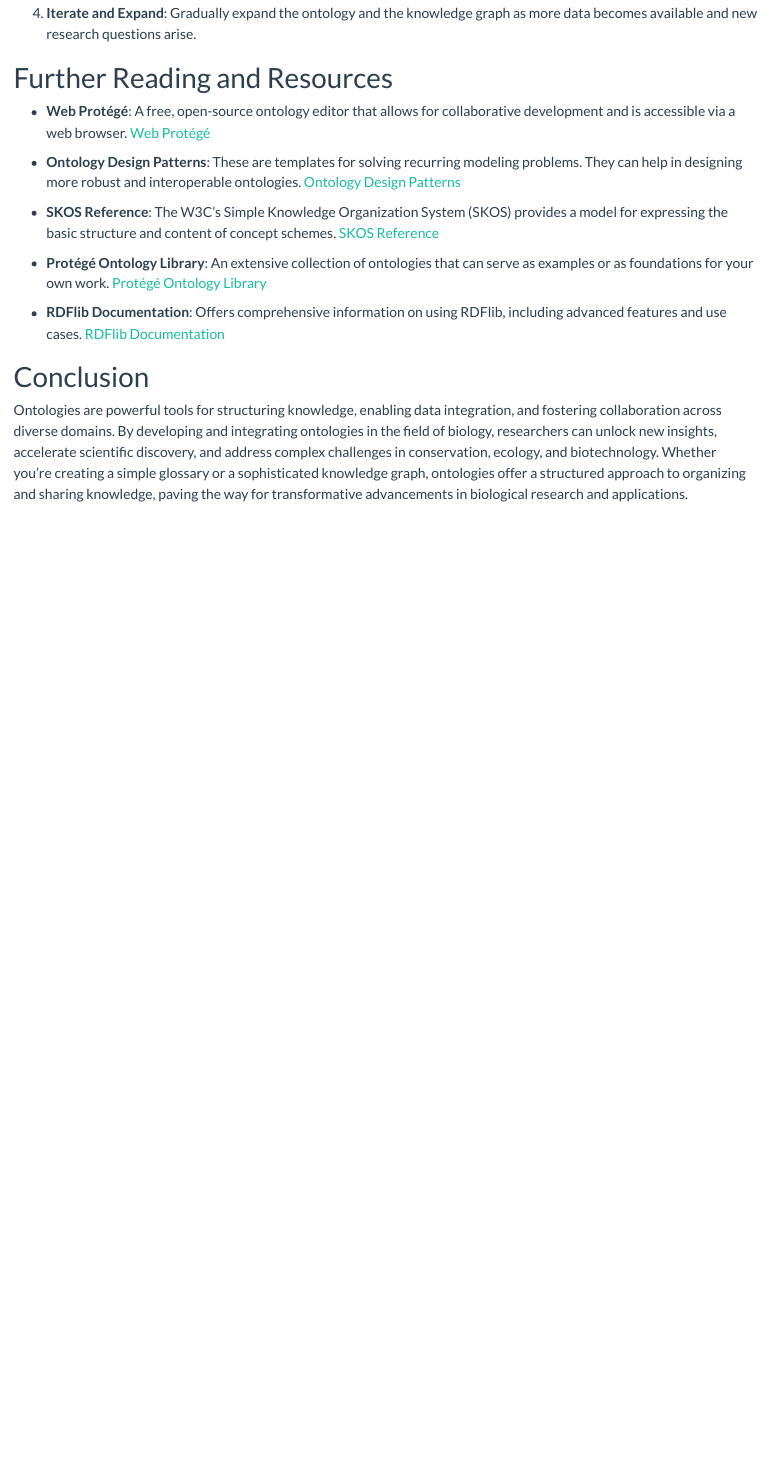
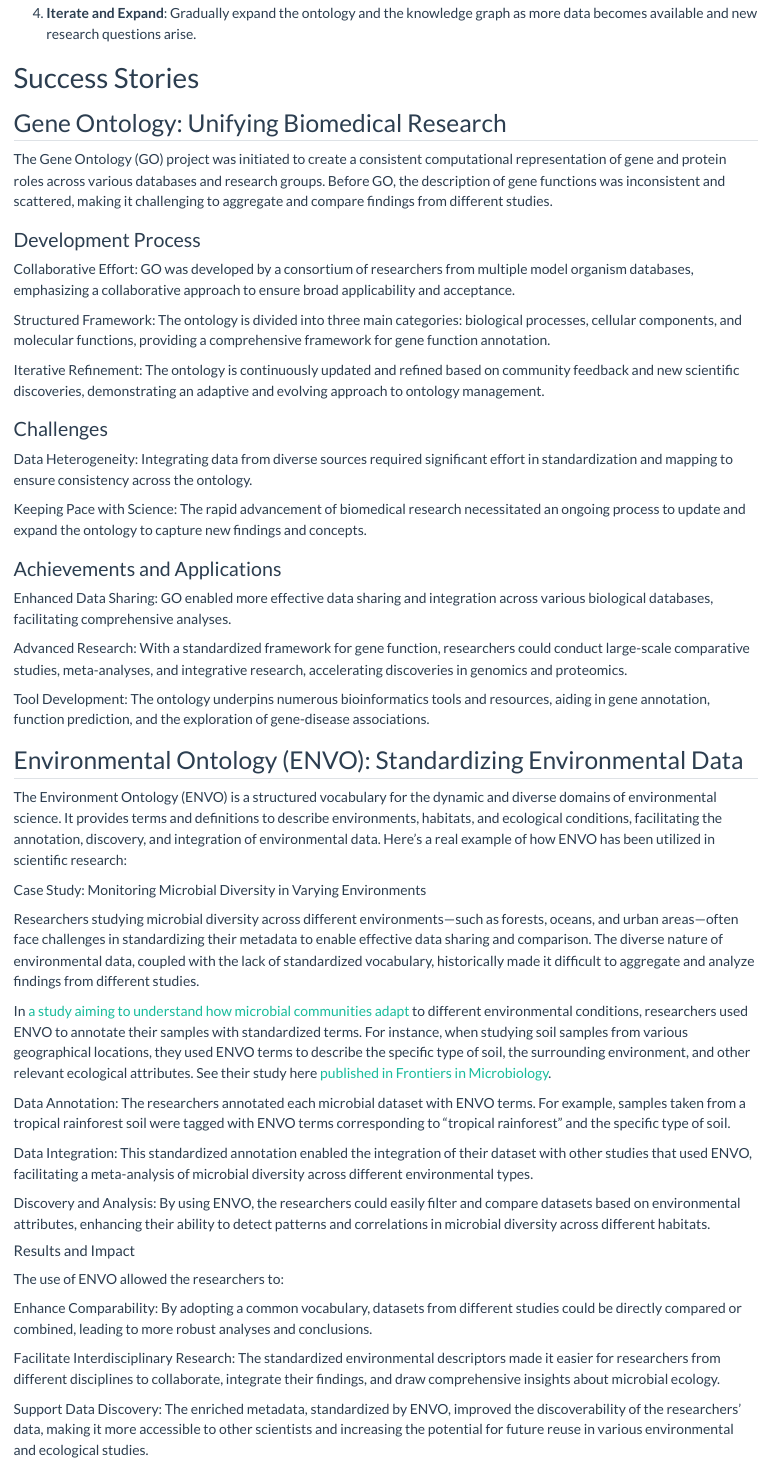
Before and after one commit to Br-Johnson/Br-Johnson.github.io, a Quarto document (posts/2024-04-09-How to: Controlled Vocabularies and Ontologies/index.qmd): the page in a window 1100 px wide, from 11000 px down. Rendered offline with R 4.5, knitr and Pandoc in place of Quarto, with nearby package versions; long lines of code are wrapped.

Commit message:
Add example success stories

```diff
--- a/posts/2024-04-09-How to: Controlled Vocabularies and Ontologies/index.qmd
+++ b/posts/2024-04-09-How to: Controlled Vocabularies and Ontologies/index.qmd
@@ -285,3 +285,56 @@ By developing and integrating advanced ontologies like the "Salmon Hatchery Prod
 
 4.  **Iterate and Expand**: Gradually expand the ontology and the knowledge graph as more data becomes available and new research questions arise.
 
+# Success Stories
+
+## Gene Ontology: Unifying Biomedical Research
+
+The Gene Ontology (GO) project was initiated to create a consistent computational representation of gene and protein roles across various databases and research groups. Before GO, the description of gene functions was inconsistent and scattered, making it challenging to aggregate and compare findings from different studies.
+
+### Development Process
+
+Collaborative Effort: GO was developed by a consortium of researchers from multiple model organism databases, emphasizing a collaborative approach to ensure broad applicability and acceptance.
+
+Structured Framework: The ontology is divided into three main categories: biological processes, cellular components, and molecular functions, providing a comprehensive framework for gene function annotation.
+
+Iterative Refinement: The ontology is continuously updated and refined based on community feedback and new scientific discoveries, demonstrating an adaptive and evolving approach to ontology management.
+
+### Challenges
+
+Data Heterogeneity: Integrating data from diverse sources required significant effort in standardization and mapping to ensure consistency across the ontology.
+
+Keeping Pace with Science: The rapid advancement of biomedical research necessitated an ongoing process to update and expand the ontology to capture new findings and concepts.
+
+### Achievements and Applications
+
+Enhanced Data Sharing: GO enabled more effective data sharing and integration across various biological databases, facilitating comprehensive analyses.
+
+Advanced Research: With a standardized framework for gene function, researchers could conduct large-scale comparative studies, meta-analyses, and integrative research, accelerating discoveries in genomics and proteomics.
+
+Tool Development: The ontology underpins numerous bioinformatics tools and resources, aiding in gene annotation, function prediction, and the exploration of gene-disease associations.
+
+## Environmental Ontology (ENVO): Standardizing Environmental Data
+
+The Environment Ontology (ENVO) is a structured vocabulary for the dynamic and diverse domains of environmental science. It provides terms and definitions to describe environments, habitats, and ecological conditions, facilitating the annotation, discovery, and integration of environmental data. Here's a real example of how ENVO has been utilized in scientific research:
+
+Case Study: Monitoring Microbial Diversity in Varying Environments
+
+Researchers studying microbial diversity across different environments—such as forests, oceans, and urban areas—often face challenges in standardizing their metadata to enable effective data sharing and comparison. The diverse nature of environmental data, coupled with the lack of standardized vocabulary, historically made it difficult to aggregate and analyze findings from different studies.
+
+In [a study aiming to understand how microbial communities adapt](https://doi.org/10.3389/fmicb.2021.765268) to different environmental conditions, researchers used ENVO to annotate their samples with standardized terms. For instance, when studying soil samples from various geographical locations, they used ENVO terms to describe the specific type of soil, the surrounding environment, and other relevant ecological attributes. See their study here [published in Frontiers in Microbiology](https://doi.org/10.3389/fmicb.2021.765268).
+
+Data Annotation: The researchers annotated each microbial dataset with ENVO terms. For example, samples taken from a tropical rainforest soil were tagged with ENVO terms corresponding to "tropical rainforest" and the specific type of soil.
+
+Data Integration: This standardized annotation enabled the integration of their dataset with other studies that used ENVO, facilitating a meta-analysis of microbial diversity across different environmental types.
+
+Discovery and Analysis: By using ENVO, the researchers could easily filter and compare datasets based on environmental attributes, enhancing their ability to detect patterns and correlations in microbial diversity across different habitats.
+
+#### Results and Impact
+
+The use of ENVO allowed the researchers to:
+
+Enhance Comparability: By adopting a common vocabulary, datasets from different studies could be directly compared or combined, leading to more robust analyses and conclusions.
+
+Facilitate Interdisciplinary Research: The standardized environmental descriptors made it easier for researchers from different disciplines to collaborate, integrate their findings, and draw comprehensive insights about microbial ecology.
+
+Support Data Discovery: The enriched metadata, standardized by ENVO, improved the discoverability of the researchers' data, making it more accessible to other scientists and increasing the potential for future reuse in various environmental and ecological studies.
```
Also changed, not shown: docs/search.json, posts/2024-04-09-How to: Controlled Vocabularies and Ontologies/index.qmd (13 more changed lines), 2 other files.
